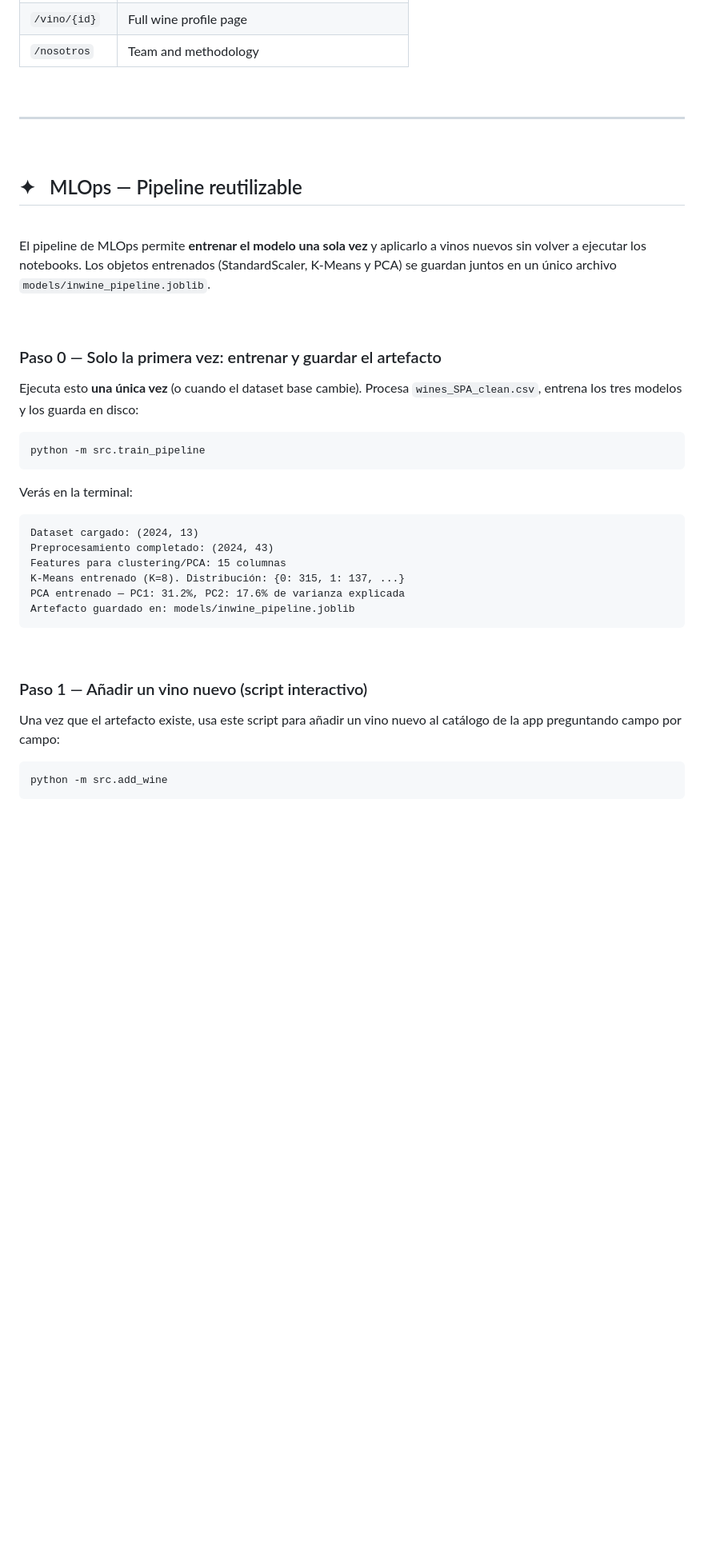
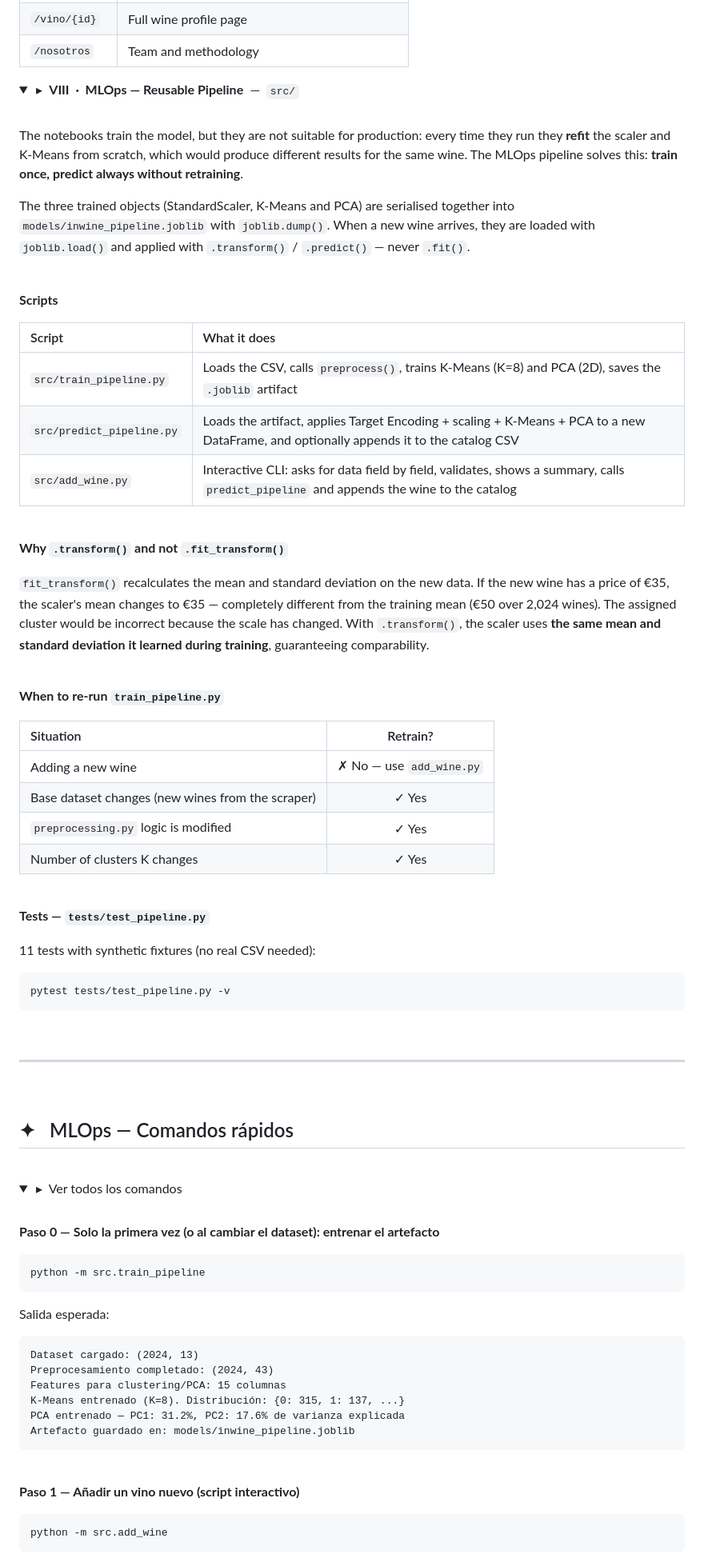
Before and after one commit to MajoRodri/InWine, a Markdown page: README.md, the part around one of its changes. Shown at 80% size. Rendered like a GitHub page; folded sections open; blank space fills up the shorter version.

Commit message:
docs: expand MLOps section in README with details blocks and step VIII

````diff
--- a/README.md
+++ b/README.md
@@ -491,6 +584,53 @@ Web app built with **FastAPI + Jinja2**. Luxury design: burgundy background, ser
 
 </details>
 
+<details>
+<summary>&nbsp;▸&nbsp; <strong>VIII &nbsp;·&nbsp; MLOps — Reusable Pipeline</strong> &nbsp;—&nbsp; <code>src/</code></summary>
+<br>
+
+The notebooks train the model, but they are not suitable for production: every time they run they **refit** the scaler and K-Means from scratch, which would produce different results for the same wine. The MLOps pipeline solves this: **train once, predict always without retraining**.
+
+The three trained objects (StandardScaler, K-Means and PCA) are serialised together into `models/inwine_pipeline.joblib` with `joblib.dump()`. When a new wine arrives, they are loaded with `joblib.load()` and applied with `.transform()` / `.predict()` — never `.fit()`.
+
+<br>
+
+**Scripts**
+
+| Script | What it does |
+| :--- | :--- |
+| `src/train_pipeline.py` | Loads the CSV, calls `preprocess()`, trains K-Means (K=8) and PCA (2D), saves the `.joblib` artifact |
+| `src/predict_pipeline.py` | Loads the artifact, applies Target Encoding + scaling + K-Means + PCA to a new DataFrame, and optionally appends it to the catalog CSV |
+| `src/add_wine.py` | Interactive CLI: asks for data field by field, validates, shows a summary, calls `predict_pipeline` and appends the wine to the catalog |
+
+<br>
+
+**Why `.transform()` and not `.fit_transform()`**
+
+`fit_transform()` recalculates the mean and standard deviation on the new data. If the new wine has a price of €35, the scaler's mean changes to €35 — completely different from the training mean (€50 over 2,024 wines). The assigned cluster would be incorrect because the scale has changed. With `.transform()`, the scaler uses **the same mean and standard deviation it learned during training**, guaranteeing comparability.
+
+<br>
+
+**When to re-run `train_pipeline.py`**
+
+| Situation | Retrain? |
+| :--- | :---: |
+| Adding a new wine | ✗ No — use `add_wine.py` |
+| Base dataset changes (new wines from the scraper) | ✓ Yes |
+| `preprocessing.py` logic is modified | ✓ Yes |
+| Number of clusters K changes | ✓ Yes |
+
+<br>
+
+**Tests — `tests/test_pipeline.py`**
+
+11 tests with synthetic fixtures (no real CSV needed):
+
+```bash
+pytest tests/test_pipeline.py -v
+```
+
+</details>
+
 </details>
 
 <br>
@@ -499,23 +639,21 @@ Web app built with **FastAPI + Jinja2**. Luxury design: burgundy background, ser
 
 <br>
 
-## ✦ &nbsp; MLOps — Pipeline reutilizable
+## ✦ &nbsp; MLOps — Comandos rápidos
 
 <br>
 
-El pipeline de MLOps permite **entrenar el modelo una sola vez** y aplicarlo a vinos nuevos sin volver a ejecutar los notebooks. Los objetos entrenados (StandardScaler, K-Means y PCA) se guardan juntos en un único archivo `models/inwine_pipeline.joblib`.
-
+<details>
+<summary>&nbsp;▸&nbsp; Ver todos los comandos</summary>
 <br>
 
-### Paso 0 — Solo la primera vez: entrenar y guardar el artefacto
-
-Ejecuta esto **una única vez** (o cuando el dataset base cambie). Procesa `wines_SPA_clean.csv`, entrena los tres modelos y los guarda en disco:
+**Paso 0 — Solo la primera vez (o al cambiar el dataset): entrenar el artefacto**
 
 ```bash
 python -m src.train_pipeline
 ```
 
-Verás en la terminal:
+Salida esperada:
 ```
 Dataset cargado: (2024, 13)
 Preprocesamiento completado: (2024, 43)
@@ -527,9 +665,7 @@ Artefacto guardado en: models/inwine_pipeline.joblib
 
 <br>
 
-### Paso 1 — Añadir un vino nuevo (script interactivo)
-
-Una vez que el artefacto existe, usa este script para añadir un vino nuevo al catálogo de la app preguntando campo por campo:
+**Paso 1 — Añadir un vino nuevo (script interactivo)**
 
 ```bash
 python -m src.add_wine
````
Also changed, not shown: other parts of README.md (+112 -63 lines).
